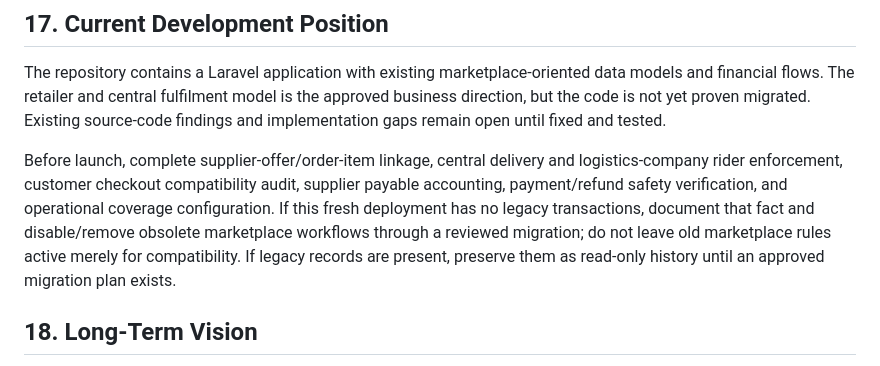
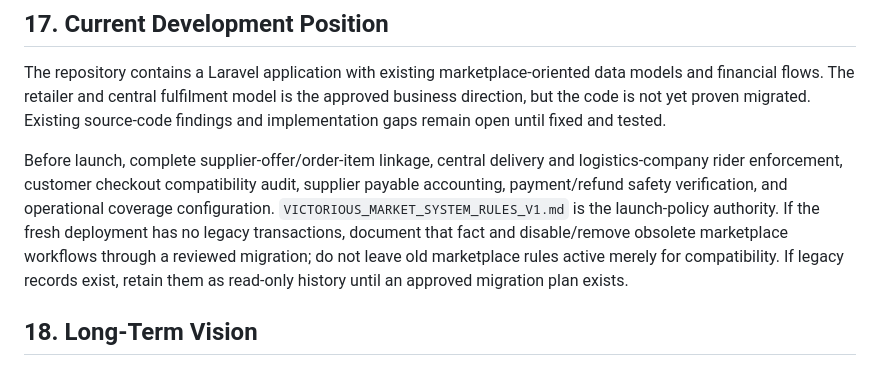
Before and after one commit to hotvictorious-rgb/newVmarket, a Markdown page: VICTORIOUS_MARKET.md, the part around the change. Drawn GitHub-style.

Commit message:
Align system overview source-of-truth hierarchy

```diff
--- a/VICTORIOUS_MARKET.md
+++ b/VICTORIOUS_MARKET.md
@@ -261,7 +261,7 @@ A trustworthy marketplace is not one that claims never to fail. It is one that h
 
 The repository contains a Laravel application with existing marketplace-oriented data models and financial flows. The retailer and central fulfilment model is the approved business direction, but the code is not yet proven migrated. Existing source-code findings and implementation gaps remain open until fixed and tested.
 
-Before launch, complete supplier-offer/order-item linkage, central delivery and logistics-company rider enforcement, customer checkout compatibility audit, supplier payable accounting, payment/refund safety verification, and operational coverage configuration. If this fresh deployment has no legacy transactions, document that fact and disable/remove obsolete marketplace workflows through a reviewed migration; do not leave old marketplace rules active merely for compatibility. If legacy records are present, preserve them as read-only history until an approved migration plan exists.
+Before launch, complete supplier-offer/order-item linkage, central delivery and logistics-company rider enforcement, customer checkout compatibility audit, supplier payable accounting, payment/refund safety verification, and operational coverage configuration. `VICTORIOUS_MARKET_SYSTEM_RULES_V1.md` is the launch-policy authority. If the fresh deployment has no legacy transactions, document that fact and disable/remove obsolete marketplace workflows through a reviewed migration; do not leave old marketplace rules active merely for compatibility. If legacy records exist, retain them as read-only history until an approved migration plan exists.
 
 ## 18. Long-Term Vision
 
```
